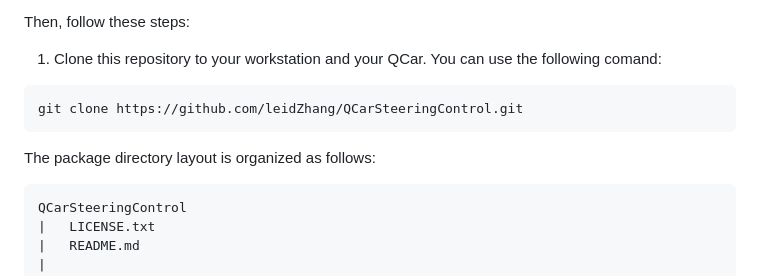
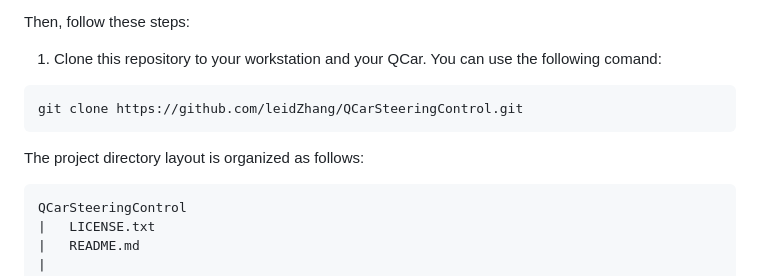
Before and after one commit to leidZhang/QCar-Remote-Control, a Markdown page: README.md, the part around the change. Drawn GitHub-style.

````diff
--- a/README.md
+++ b/README.md
@@ -31,7 +31,7 @@ Then, follow these steps:
 git clone https://github.com/leidZhang/QCarSteeringControl.git
 ```
 
-The package directory layout is organized as follows:
+The project directory layout is organized as follows:
 ```
 QCarSteeringControl
 |   LICENSE.txt
````
